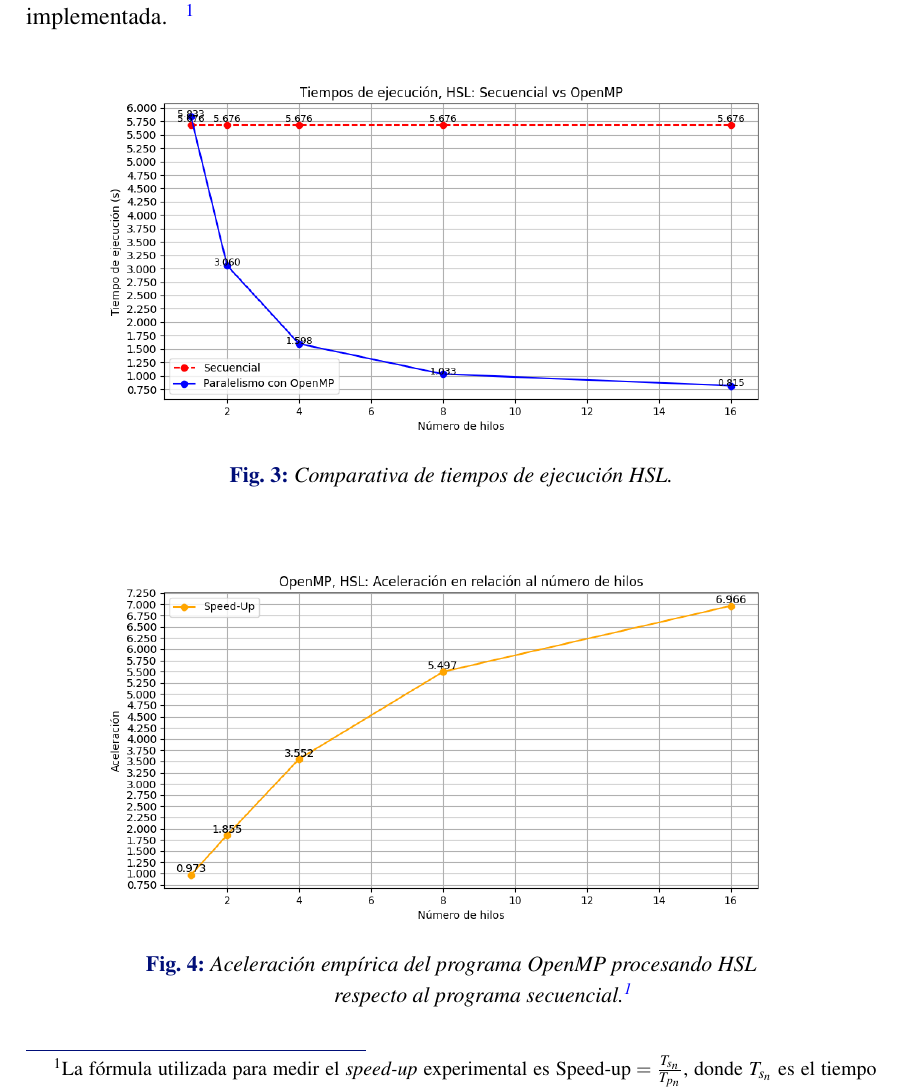
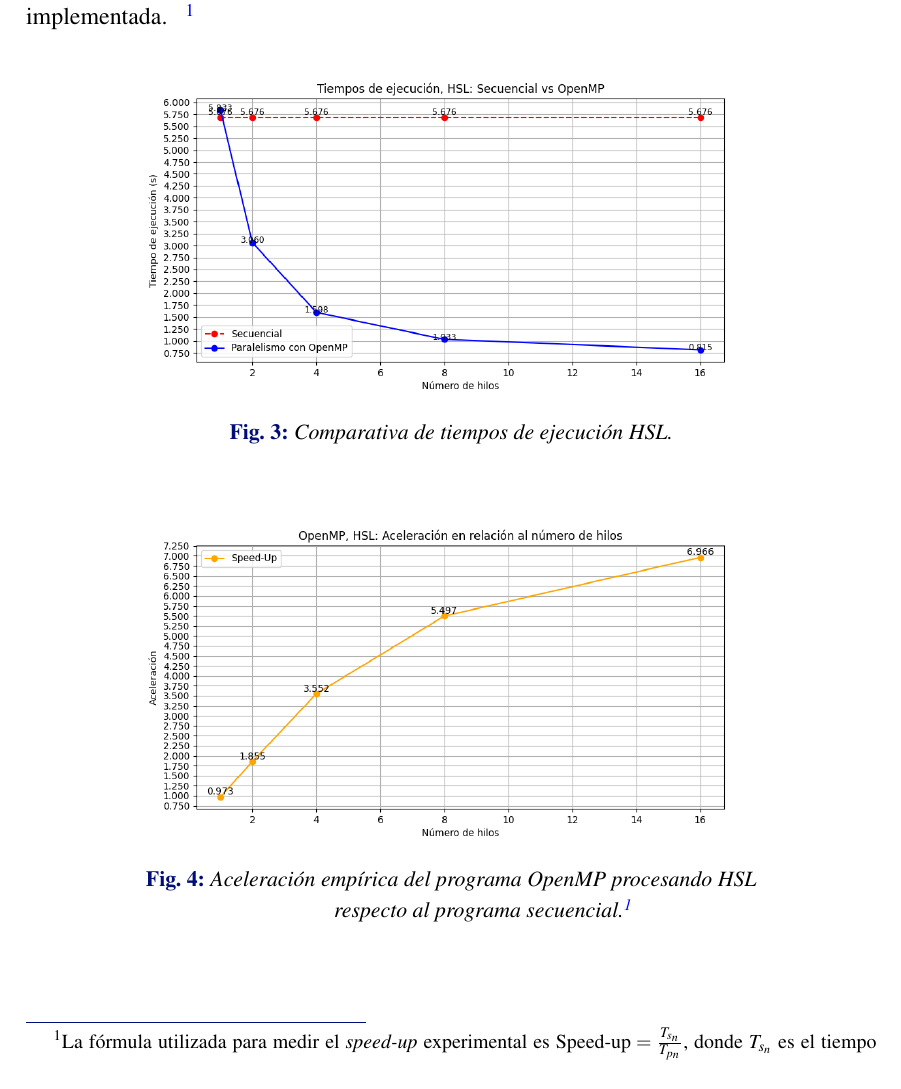
Before and after one commit to ldcas-uc3m/CAP-P2, a LaTeX document (report/report.tex, which reads report/parts/openmp/graficas.tex): part of page 7 of 17, cut so that both start at the same text. Compiled offline with pdfLaTeX.

Commit message:
Fix HSL images to adapt footer

```diff
--- a/report/parts/openmp/graficas.tex
+++ b/report/parts/openmp/graficas.tex
@@ -1,7 +1,7 @@
 \subsection{Métricas}
 En esta sección, se incluyen las métricas obtenidas durante la ejecución del programa con paralelismo \textbf{OpenMP}. Quedan recogidas representaciones gráficas, agrupados dos a dos (HSL y YUV para color y grises), un tipo de representación expone una comparativa con la ejecución secuencial en términos de tiempo, otra en términos de aceleración y una tercera recoge una equiparación del \textit{speed-up} empírico versus la \textbf{ley de Gustafson}. Se dispone de un análisis posterior de las mismas, con el objetivo de definir conclusiones que demuestren qué tan buen rendimiento puede llegar a obtener OpenMP con la optimización implementada.
-\rasterfigure[0.9]{hslopenmp1}{Comparativa de tiempos de ejecución HSL.}
-\rasterfigure[0.9]{hslopenmp2}{Aceleración empírica del programa OpenMP procesando HSL respecto al programa secuencial.\textsuperscript{\ref{note:speedup}}}
+\rasterfigure[0.8]{hslopenmp1}{Comparativa de tiempos de ejecución HSL.}
+\rasterfigure[0.8]{hslopenmp2}{Aceleración empírica del programa OpenMP procesando HSL respecto al programa secuencial.\textsuperscript{\ref{note:speedup}}}
 \footnote{\label{note:speedup}La fórmula utilizada para medir el \textit{speed-up} experimental es
 $\text{Speed-up} = \frac{T_{s_n}}{T_{p_n}}$, donde $T_{s_n}$ es el tiempo secuencial medido con $n$ procesos y $T_{p_n}$ es el tiempo medido del programa paralelo con OpenMP utilizando $n$ hilos. Esto genera un margen de error asumible que podría ser solventado con la Ley de Amdahl.}
 
```
